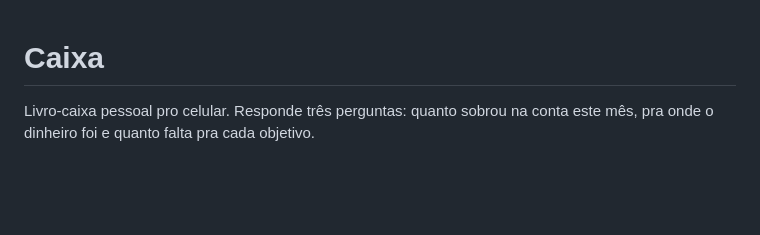
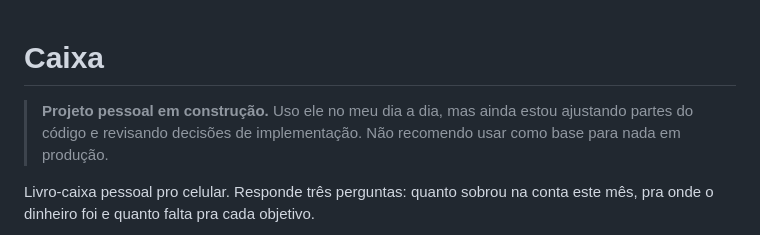
Before and after one commit to lipefp/caixa-pessoal, a Markdown page: README.md, the part around the change. GitHub-like rendering; blank space fills up the shorter version.

Commit message:
Atualizado README

```diff
--- a/README.md
+++ b/README.md
@@ -1,4 +1,8 @@
 # Caixa
+
+> **Projeto pessoal em construção.** Uso ele no meu dia a dia, mas ainda estou
+> ajustando partes do código e revisando decisões de implementação. Não
+> recomendo usar como base para nada em produção.
 
 Livro-caixa pessoal pro celular. Responde três perguntas: quanto sobrou na conta este mês, pra onde o dinheiro foi e quanto falta pra cada objetivo.
 
```
